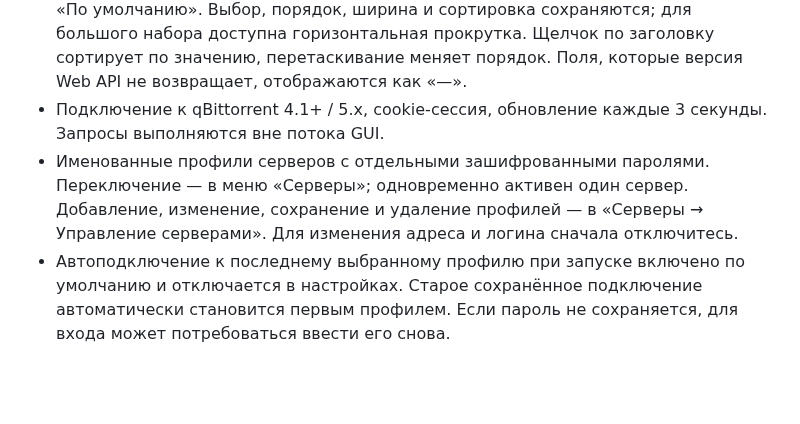
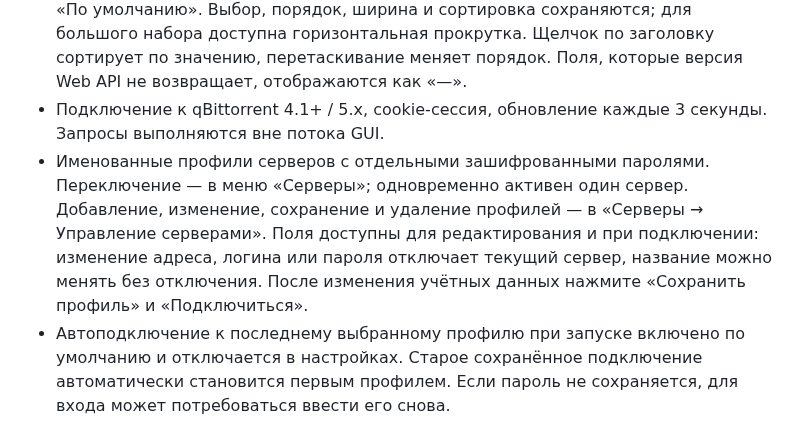
Before and after one commit to yaroslavblohin/qbitremote, a Markdown page: README.md, the part around the change. Drawn GitHub-style; blank space fills up the shorter version.

```diff
--- a/README.md
+++ b/README.md
@@ -8,7 +8,7 @@
 - Меню «Файл», «Правка», «Вид», «Серверы», «Справка». Настройки приложения — в «Правка → Настройки приложения», параметры qBittorrent — в «Серверы → Настройки qBittorrent», масштаб — в «Вид». «Файл → Выход» завершает приложение, включая режим сворачивания в трей.
 - «Вид → Колонки»: 38 колонок списка qBittorrent, включение чекбоксами, «Все» и «По умолчанию». Выбор, порядок, ширина и сортировка сохраняются; для большого набора доступна горизонтальная прокрутка. Щелчок по заголовку сортирует по значению, перетаскивание меняет порядок. Поля, которые версия Web API не возвращает, отображаются как «—».
 - Подключение к qBittorrent 4.1+ / 5.x, cookie-сессия, обновление каждые 3 секунды. Запросы выполняются вне потока GUI.
-- Именованные профили серверов с отдельными зашифрованными паролями. Переключение — в меню «Серверы»; одновременно активен один сервер. Добавление, изменение, сохранение и удаление профилей — в «Серверы → Управление серверами». Для изменения адреса и логина сначала отключитесь.
+- Именованные профили серверов с отдельными зашифрованными паролями. Переключение — в меню «Серверы»; одновременно активен один сервер. Добавление, изменение, сохранение и удаление профилей — в «Серверы → Управление серверами». Поля доступны для редактирования и при подключении: изменение адреса, логина или пароля отключает текущий сервер, название можно менять без отключения. После изменения учётных данных нажмите «Сохранить профиль» и «Подключиться».
 - Автоподключение к последнему выбранному профилю при запуске включено по умолчанию и отключается в настройках. Старое сохранённое подключение автоматически становится первым профилем. Если пароль не сохраняется, для входа может потребоваться ввести его снова.
 - Высота панели информации о торренте изменяется перетаскиванием верхней границы и сохраняется. Пустые вкладки и загрузка данных не меняют её размер; длинное содержимое прокручивается внутри панели.
 - Запуск, остановка, добавление magnet/HTTP-ссылок и `.torrent`-файлов. Путь сохранения относится к серверу.
```
Also changed, not shown: dist/ui-smoke.png, 6 other files.
